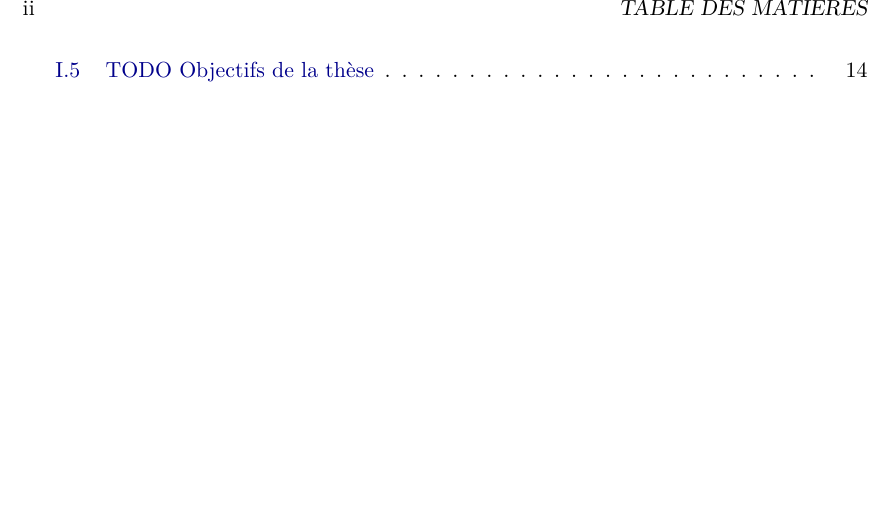
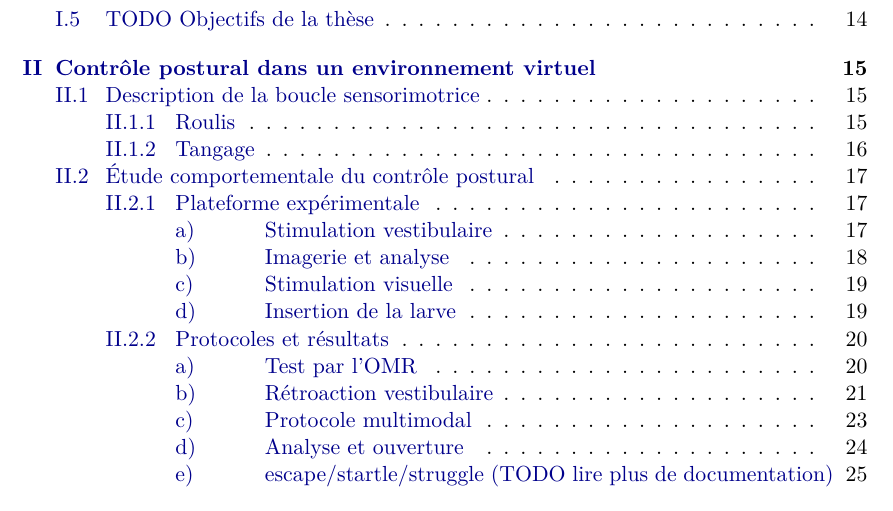
Before and after one commit to Hugo-Trentesaux/these_latex, a LaTeX thesis (split/these.tex): part of page 4 of 18 before the commit and part of page 4 of 52 after it, cut at the place of the change, the shorter picture padded with empty space. Compiled offline with pdfLaTeX.

Commit message:
publish light wip

```diff
--- a/split/these.tex
+++ b/split/these.tex
@@ -34,7 +34,7 @@ bookmarksnumbered=true,bookmarksopen=true}
 
 %%% SELECTED INCLUDES %%%
 % accélère la compilation en ne travaillant que sur les parties ciblées
-\includeonly{chap0}
+% \includeonly{chap0}
 %%%
 
 \begin{document}
```
Also changed, not shown: README.md, split/files/pdf.png (added), split/these_light.pdf (added), these.pdf (deleted), 3 other files.
